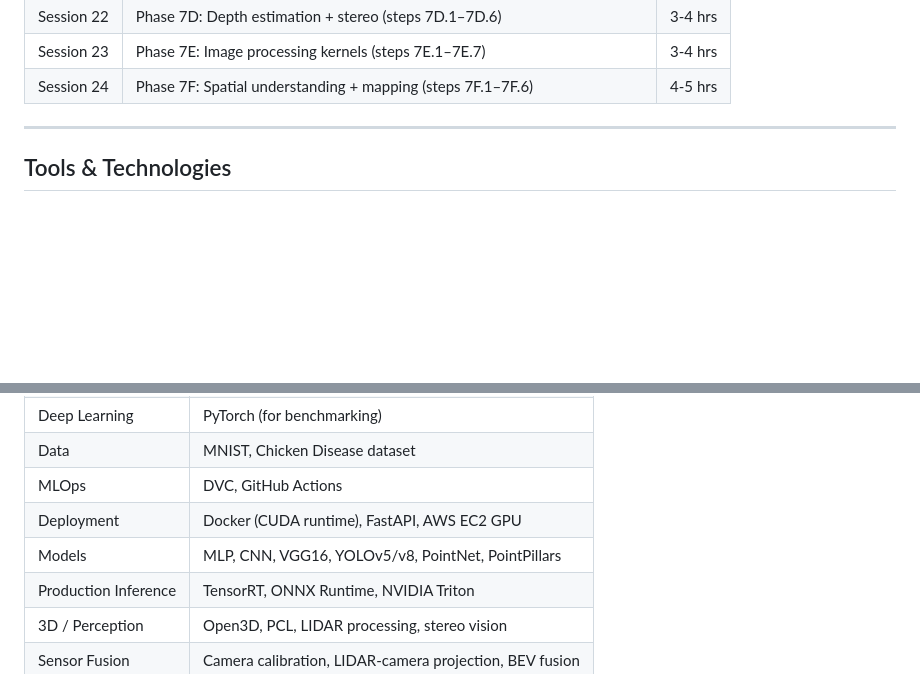
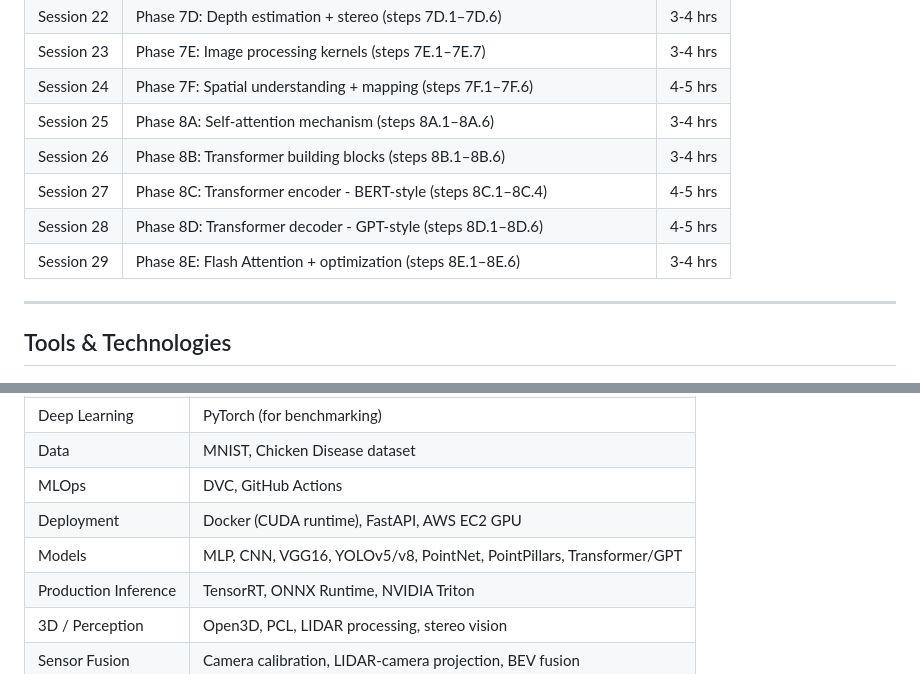
Before and after one commit to ashokmulchandani/CUDA-GPU-Colab-Computer-Vision-Project-Ashok-1, a Markdown page: CUDA_PLAN.md, 2 parts joined by grey strips. GitHub-like rendering; blank space fills up the shorter version.

Commit message:
Add Phase 8: Transformer from Scratch in CUDA (attention, GPT, Flash Attention)

```diff
--- a/CUDA_PLAN.md
+++ b/CUDA_PLAN.md
@@ -286,6 +343,11 @@
 | Session 22 | Phase 7D: Depth estimation + stereo (steps 7D.1–7D.6) | 3-4 hrs |
 | Session 23 | Phase 7E: Image processing kernels (steps 7E.1–7E.7) | 3-4 hrs |
 | Session 24 | Phase 7F: Spatial understanding + mapping (steps 7F.1–7F.6) | 4-5 hrs |
+| Session 25 | Phase 8A: Self-attention mechanism (steps 8A.1–8A.6) | 3-4 hrs |
+| Session 26 | Phase 8B: Transformer building blocks (steps 8B.1–8B.6) | 3-4 hrs |
+| Session 27 | Phase 8C: Transformer encoder - BERT-style (steps 8C.1–8C.4) | 4-5 hrs |
+| Session 28 | Phase 8D: Transformer decoder - GPT-style (steps 8D.1–8D.6) | 4-5 hrs |
+| Session 29 | Phase 8E: Flash Attention + optimization (steps 8E.1–8E.6) | 3-4 hrs |
 
 ---
 
@@ -301,7 +363,7 @@
 | Data | MNIST, Chicken Disease dataset |
 | MLOps | DVC, GitHub Actions |
 | Deployment | Docker (CUDA runtime), FastAPI, AWS EC2 GPU |
-| Models | MLP, CNN, VGG16, YOLOv5/v8, PointNet, PointPillars |
+| Models | MLP, CNN, VGG16, YOLOv5/v8, PointNet, PointPillars, Transformer/GPT |
 | Production Inference | TensorRT, ONNX Runtime, NVIDIA Triton |
 | 3D / Perception | Open3D, PCL, LIDAR processing, stereo vision |
 | Sensor Fusion | Camera calibration, LIDAR-camera projection, BEV fusion |
```
Also changed, not shown: other parts of CUDA_PLAN.md (+57 -0 lines).
